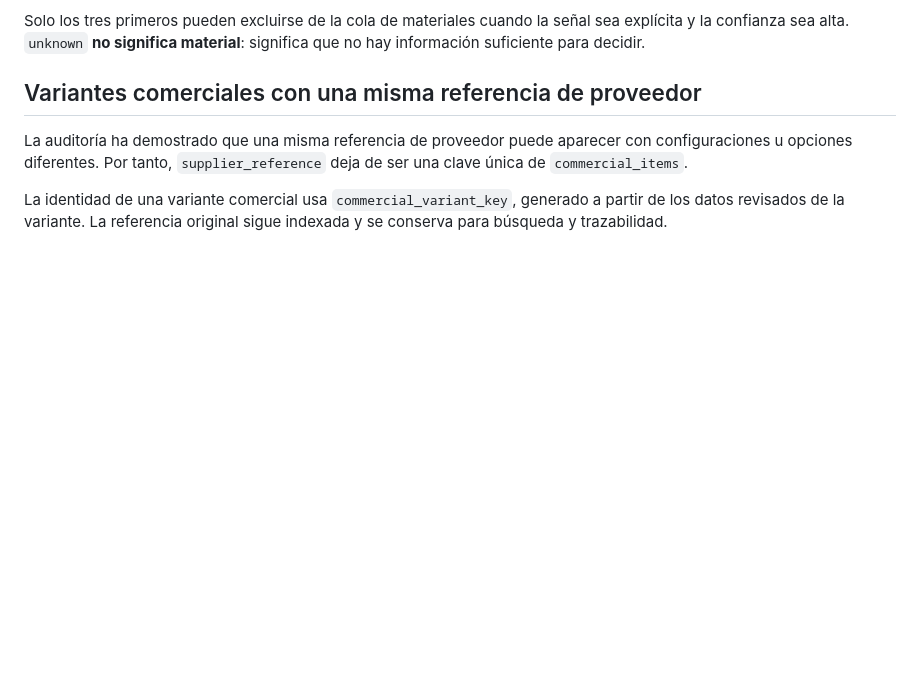
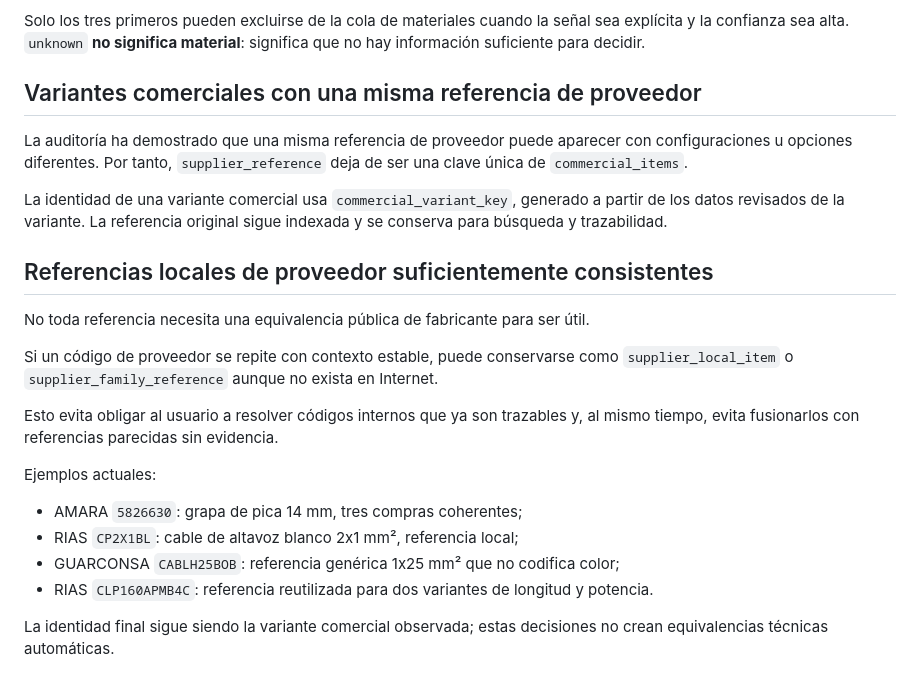
Before and after one commit to sergioroqueh/prosoel-costes, a Markdown page: docs/normalization.md, the part around the change. GitHub-like rendering; blank space fills up the shorter version.

Commit message:
docs: accept stable supplier-local references without public match

```diff
--- a/docs/normalization.md
+++ b/docs/normalization.md
@@ -157,3 +157,24 @@ deja de ser una clave única de `commercial_items`.
 La identidad de una variante comercial usa `commercial_variant_key`, generado
 a partir de los datos revisados de la variante. La referencia original sigue
 indexada y se conserva para búsqueda y trazabilidad.
+
+
+## Referencias locales de proveedor suficientemente consistentes
+
+No toda referencia necesita una equivalencia pública de fabricante para ser útil.
+
+Si un código de proveedor se repite con contexto estable, puede conservarse como
+`supplier_local_item` o `supplier_family_reference` aunque no exista en Internet.
+
+Esto evita obligar al usuario a resolver códigos internos que ya son trazables y,
+al mismo tiempo, evita fusionarlos con referencias parecidas sin evidencia.
+
+Ejemplos actuales:
+
+- AMARA `5826630`: grapa de pica 14 mm, tres compras coherentes;
+- RIAS `CP2X1BL`: cable de altavoz blanco 2x1 mm², referencia local;
+- GUARCONSA `CABLH25BOB`: referencia genérica 1x25 mm² que no codifica color;
+- RIAS `CLP160APMB4C`: referencia reutilizada para dos variantes de longitud y potencia.
+
+La identidad final sigue siendo la variante comercial observada; estas decisiones
+no crean equivalencias técnicas automáticas.
```
